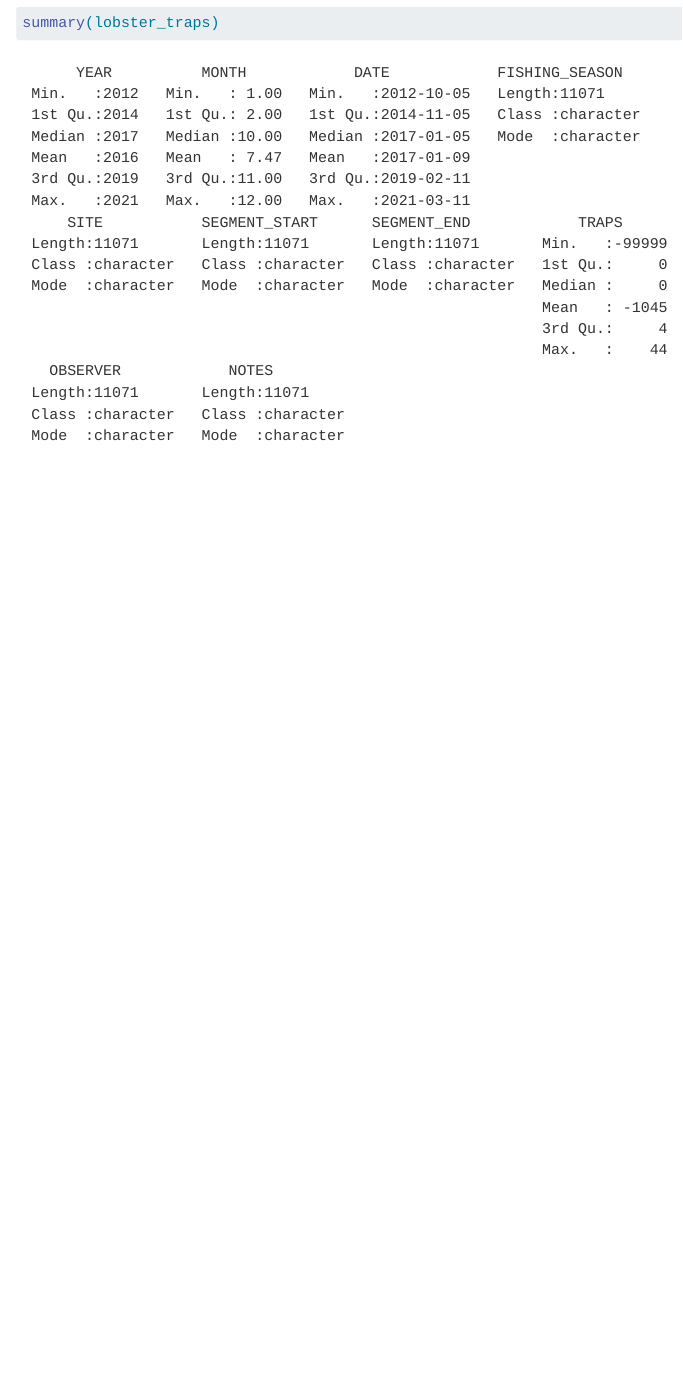
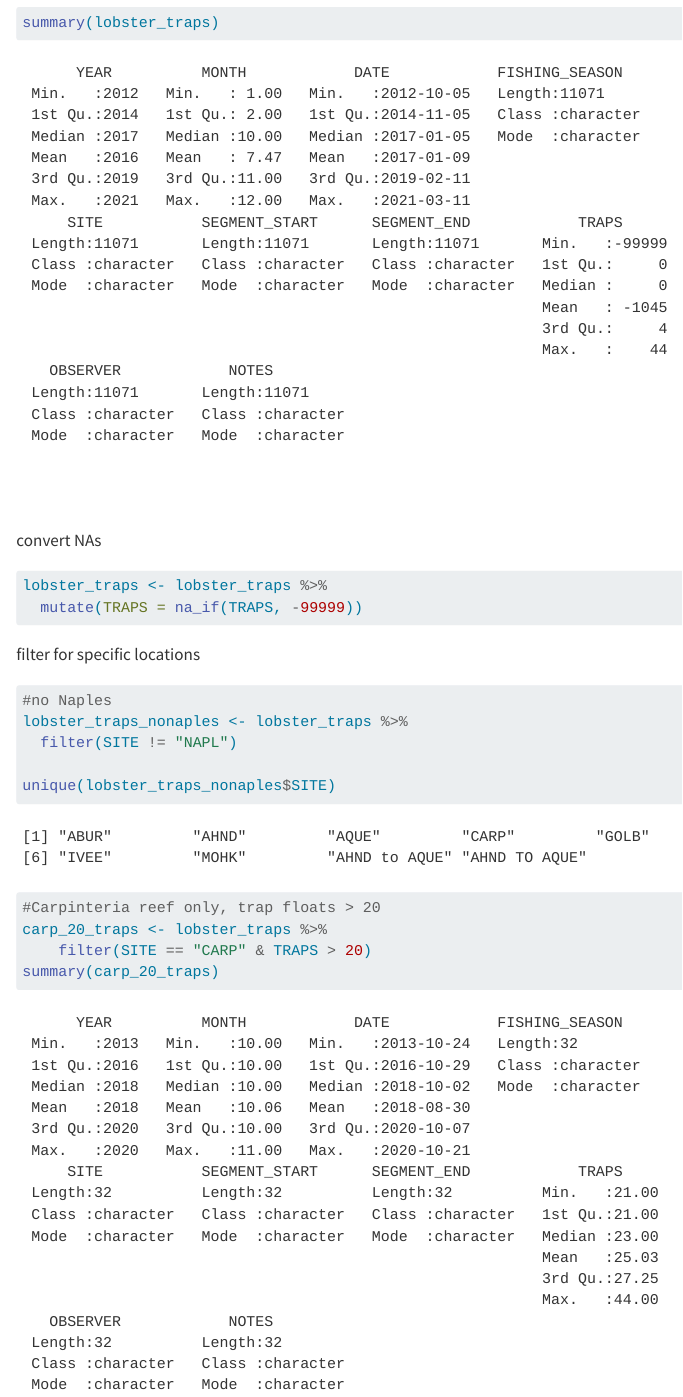
Before and after one commit to cryoilrj/ian-katie-ADC, a Quarto document (analysis/collaborator-analysis.qmd): the page in a window 1100 px wide, from 1800 px down. Rendered offline with R 4.5, knitr and Pandoc in place of Quarto, with nearby package versions.

Commit message:
added NAs and filtering

````diff
--- a/analysis/collaborator-analysis.qmd
+++ b/analysis/collaborator-analysis.qmd
@@ -27,3 +27,24 @@ unique(lobster_traps$OBSERVER)
 unique(lobster_traps$FISHING_SEASON)
 summary(lobster_traps)
 ```
+
+convert NAs
+```{r}
+lobster_traps <- lobster_traps %>%
+  mutate(TRAPS = na_if(TRAPS, -99999))
+```
+
+filter for specific locations
+```{r}
+#no Naples
+lobster_traps_nonaples <- lobster_traps %>%
+  filter(SITE != "NAPL")
+
+unique(lobster_traps_nonaples$SITE)
+
+#Carpinteria reef only, trap floats > 20
+carp_20_traps <- lobster_traps %>%
+    filter(SITE == "CARP" & TRAPS > 20)
+summary(carp_20_traps)
+
+```
````
